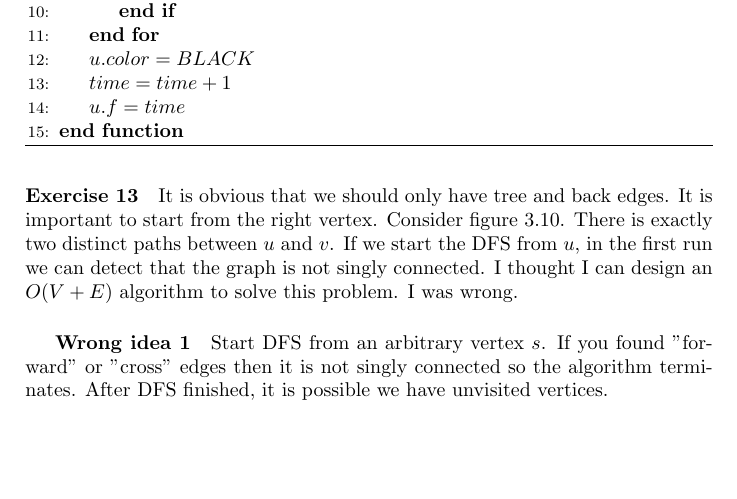
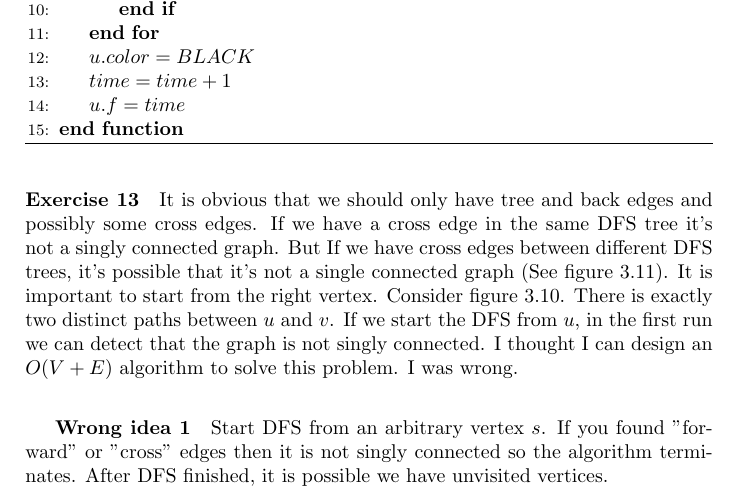
Before and after one commit to QSaman/CLRS, a LaTeX thesis (3rdEdition/CLRS_3rd_Edition.tex): part of page 30 of 59, cut so that both start at the same text, the shorter picture padded with empty space. Compiled offline with pdfLaTeX.

Commit message:
Update singly connected graph solution

```diff
--- a/3rdEdition/CLRS_3rd_Edition.tex
+++ b/3rdEdition/CLRS_3rd_Edition.tex
@@ -1025,7 +1025,7 @@
 	\end{algorithm}
 	\FloatBarrier
 	\paragraph{Exercise 13}
-	It is obvious that we should only have tree and back edges. It is important to start from the right vertex. Consider figure \ref{fig:NonSinglyConnectedGraph}. There is exactly two distinct paths between $u$ and $v$. If we start the DFS from $u$, in the first run we can detect that the graph is not singly connected.
+	It is obvious that we should only have tree and back edges and possibly some cross edges. If we have a cross edge in the same DFS tree it's not a singly connected graph. But If we have cross edges between different DFS trees, it's possible that it's not a single connected graph (See figure \ref{fig:GraphOfComponents}). It is important to start from the right vertex. Consider figure \ref{fig:NonSinglyConnectedGraph}. There is exactly two distinct paths between $u$ and $v$. If we start the DFS from $u$, in the first run we can detect that the graph is not singly connected.
 	\begin{figure}[h!]
 		\centering
 		\caption{non singly connected graph}
```
Also changed, not shown: 3rdEdition/CLRS_3rd_Edition.pdf.
